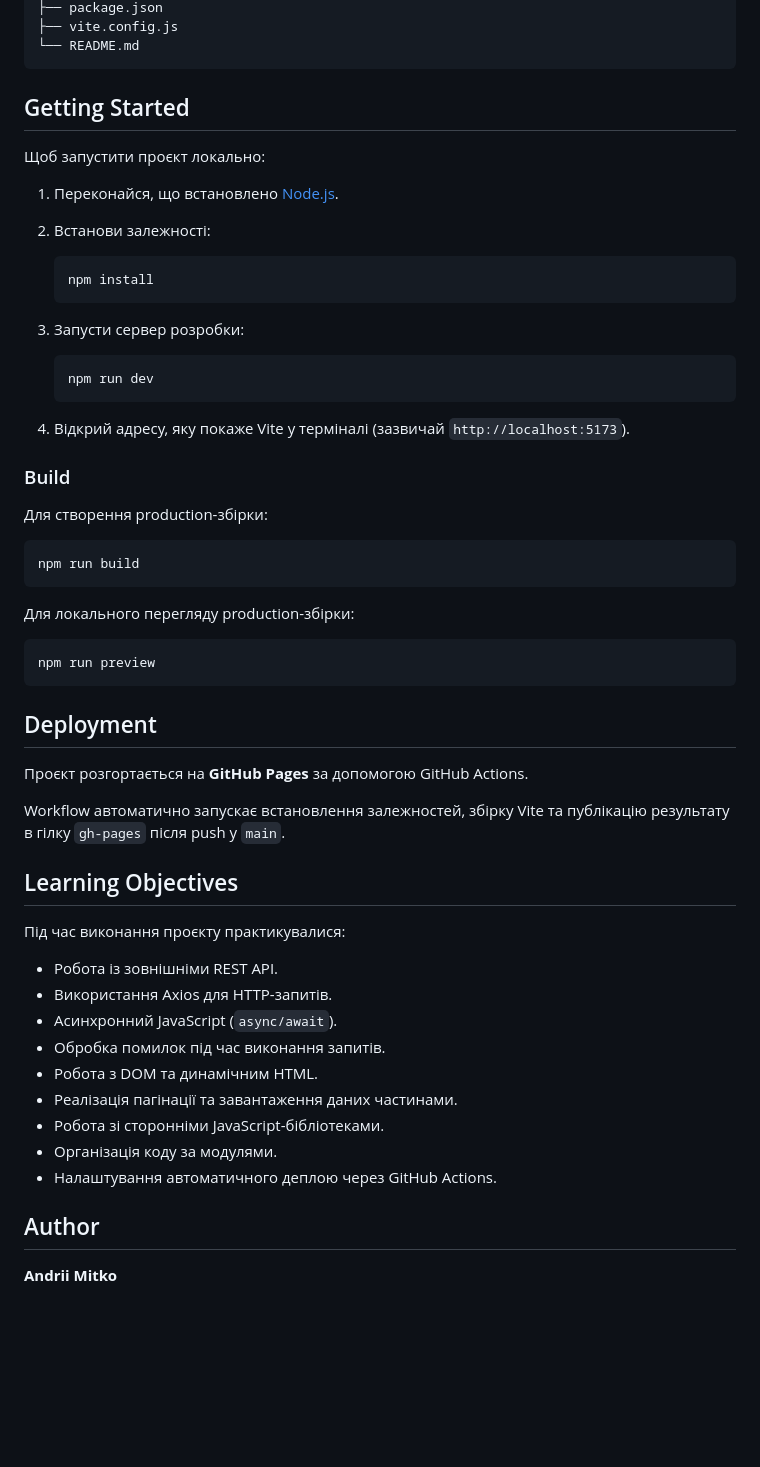
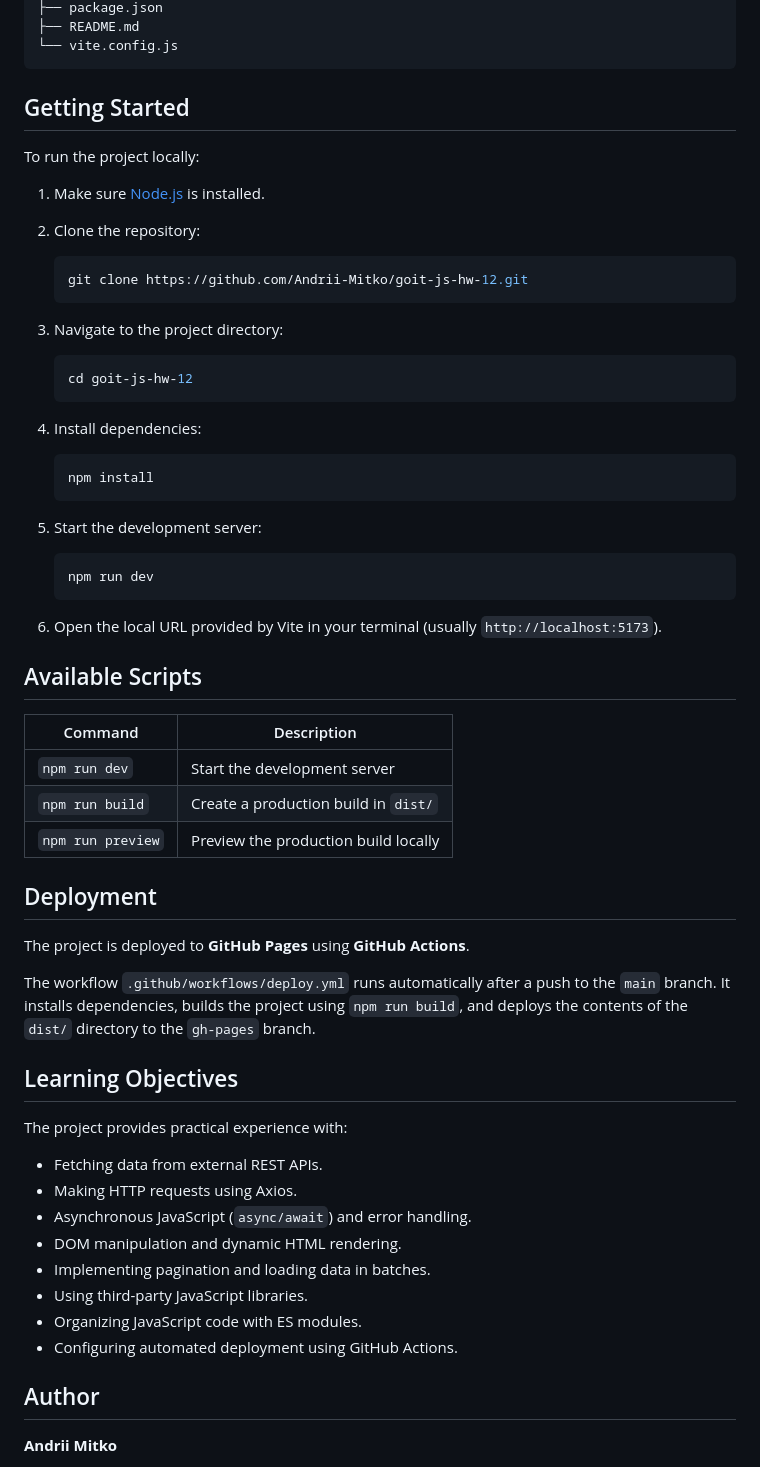
Before and after one commit to Andrii-Mitko/goit-js-hw-12, a Markdown page: README.md, the part around one of its changes. Rendered like a GitHub page; blank space fills up the shorter version.

````diff
--- a/README.md
+++ b/README.md
@@ -71,62 +85,69 @@ goit-js-hw-12/
 ├── package.json
-├── vite.config.js
-└── README.md
+├── README.md
+└── vite.config.js
 ```
 
 ## Getting Started
 
-Щоб запустити проєкт локально:
+To run the project locally:
 
-1. Переконайся, що встановлено [Node.js](https://nodejs.org/).
-2. Встанови залежності:
+1. Make sure [Node.js](https://nodejs.org/) is installed.
+2. Clone the repository:
+
+   ```bash
+   git clone https://github.com/Andrii-Mitko/goit-js-hw-12.git
+   ```
+
+3. Navigate to the project directory:
+
+   ```bash
+   cd goit-js-hw-12
+   ```
+
+4. Install dependencies:
 
    ```bash
    npm install
    ```
 
-3. Запусти сервер розробки:
+5. Start the development server:
 
    ```bash
    npm run dev
    ```
 
-4. Відкрий адресу, яку покаже Vite у терміналі (зазвичай
+6. Open the local URL provided by Vite in your terminal (usually
    `http://localhost:5173`).
 
-### Build
+## Available Scripts
 
-Для створення production-збірки:
-
-```bash
-npm run build
-```
-
-Для локального перегляду production-збірки:
-
-```bash
-npm run preview
-```
+| Command           | Description                          |
+| ----------------- | ------------------------------------ |
+| `npm run dev`     | Start the development server         |
+| `npm run build`   | Create a production build in `dist/` |
+| `npm run preview` | Preview the production build locally |
 
 ## Deployment
 
-Проєкт розгортається на **GitHub Pages** за допомогою GitHub Actions.
+The project is deployed to **GitHub Pages** using **GitHub Actions**.
 
-Workflow автоматично запускає встановлення залежностей, збірку Vite та
-публікацію результату в гілку `gh-pages` після push у `main`.
+The workflow `.github/workflows/deploy.yml` runs automatically after a push to
+the `main` branch. It installs dependencies, builds the project using
+`npm run build`, and deploys the contents of the `dist/` directory to the
+`gh-pages` branch.
 
 ## Learning Objectives
 
-Під час виконання проєкту практикувалися:
+The project provides practical experience with:
 
-- Робота із зовнішніми REST API.
-- Використання Axios для HTTP-запитів.
-- Асинхронний JavaScript (`async/await`).
-- Обробка помилок під час виконання запитів.
-- Робота з DOM та динамічним HTML.
-- Реалізація пагінації та завантаження даних частинами.
-- Робота зі сторонніми JavaScript-бібліотеками.
-- Організація коду за модулями.
-- Налаштування автоматичного деплою через GitHub Actions.
+- Fetching data from external REST APIs.
+- Making HTTP requests using Axios.
+- Asynchronous JavaScript (`async/await`) and error handling.
+- DOM manipulation and dynamic HTML rendering.
+- Implementing pagination and loading data in batches.
+- Using third-party JavaScript libraries.
+- Organizing JavaScript code with ES modules.
+- Configuring automated deployment using GitHub Actions.
 
 ## Author
 
````
Also changed, not shown: other parts of README.md (+45 -31 lines).
